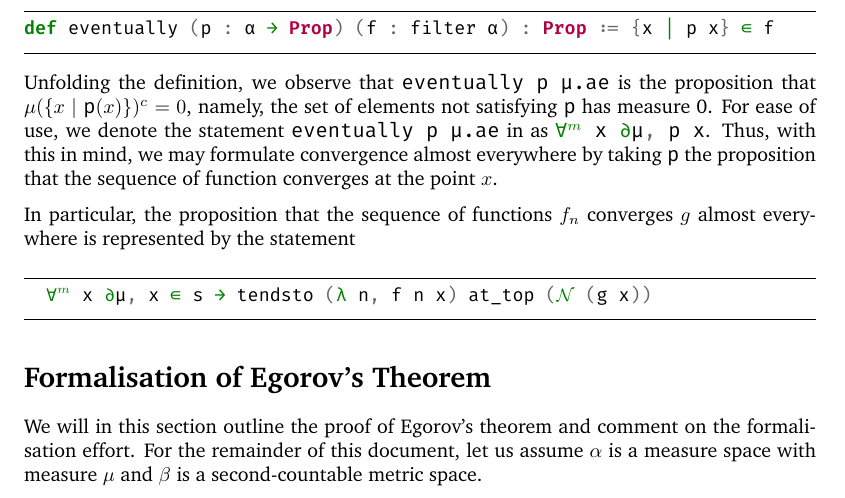
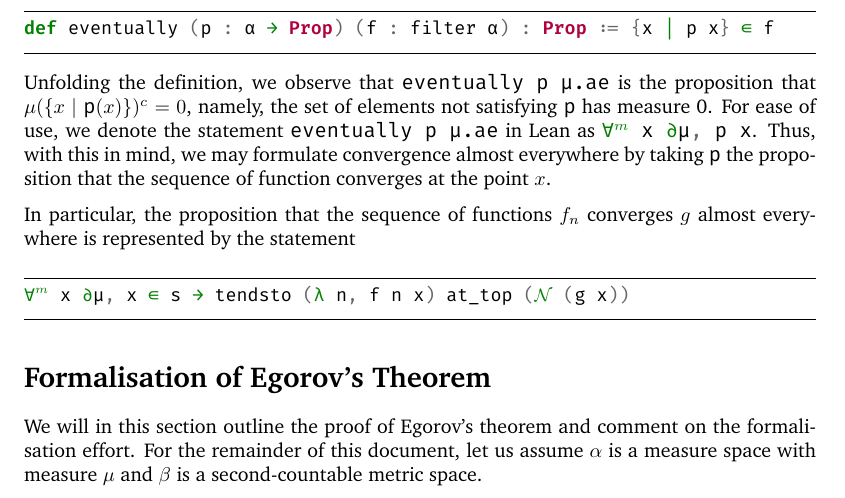
Before and after one commit to JasonKYi/FM-project1, a LaTeX document (latex/main.tex): part of page 2 of 4, cut so that both start at the same text. The pictures show the PDF file latex/main.pdf that the author committed with the source.

Commit message:
dont know

```diff
--- a/latex/main.tex
+++ b/latex/main.tex
@@ -93,7 +93,7 @@ def eventually (p : α → Prop) (f : filter α) : Prop := {x | p x} ∈ f
 Unfolding the definition, we observe that \mintinline{Lean}{eventually p μ.ae} is
 the proposition that \(\mu(\{x \mid \mathtt{p}(x)\})^c = 0\), namely,
 the set of elements not satisfying \texttt{p} has measure 0. For ease of use,
-we denote the statement \mintinline{Lean}{eventually p μ.ae} in
+we denote the statement \mintinline{Lean}{eventually p μ.ae} in Lean
 as \mintinline{Lean}{∀ᵐ x ∂μ, p x}. Thus, with this in mind, we may formulate
 convergence almost everywhere by taking \texttt{p} the proposition that the
 sequence of function converges at the point \(x\).
```
Also changed, not shown: latex/main.pdf, latex/main.tex (4 more changed lines).
